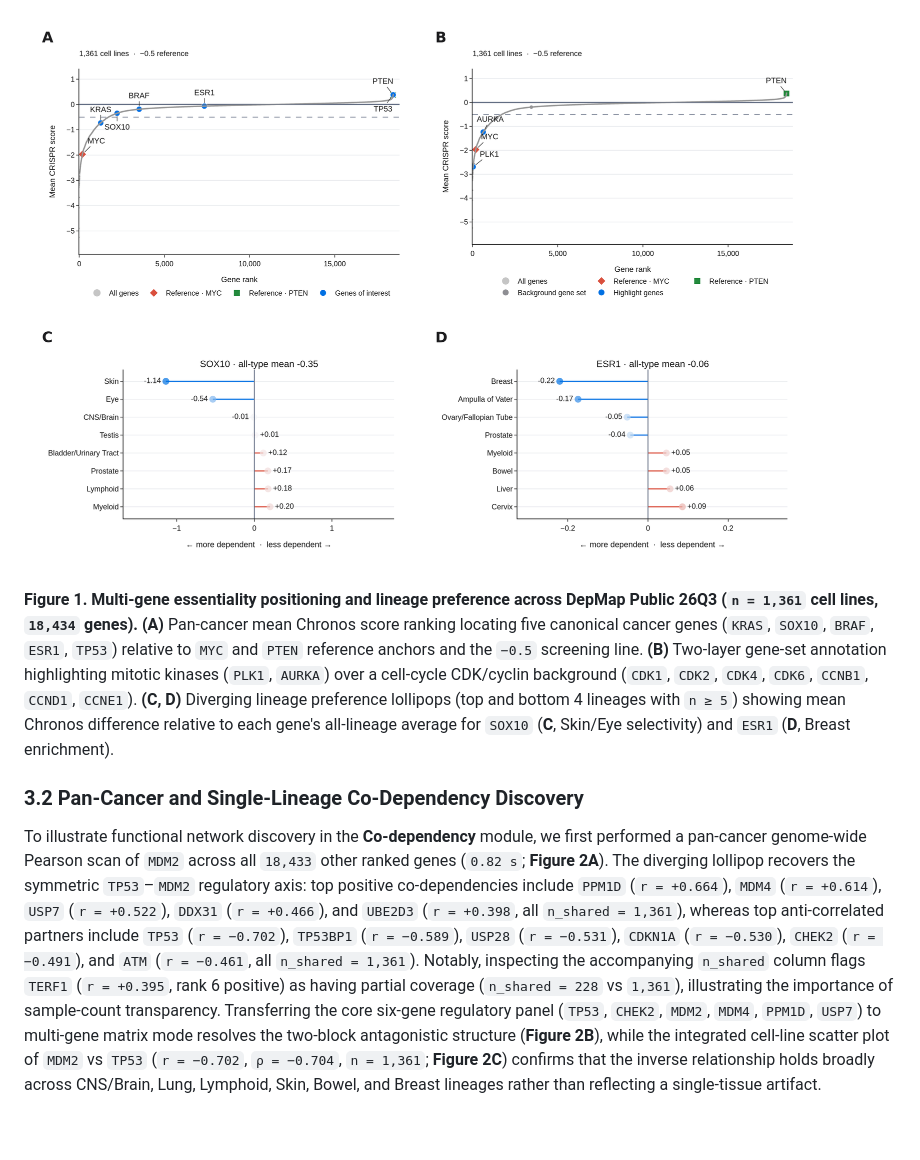
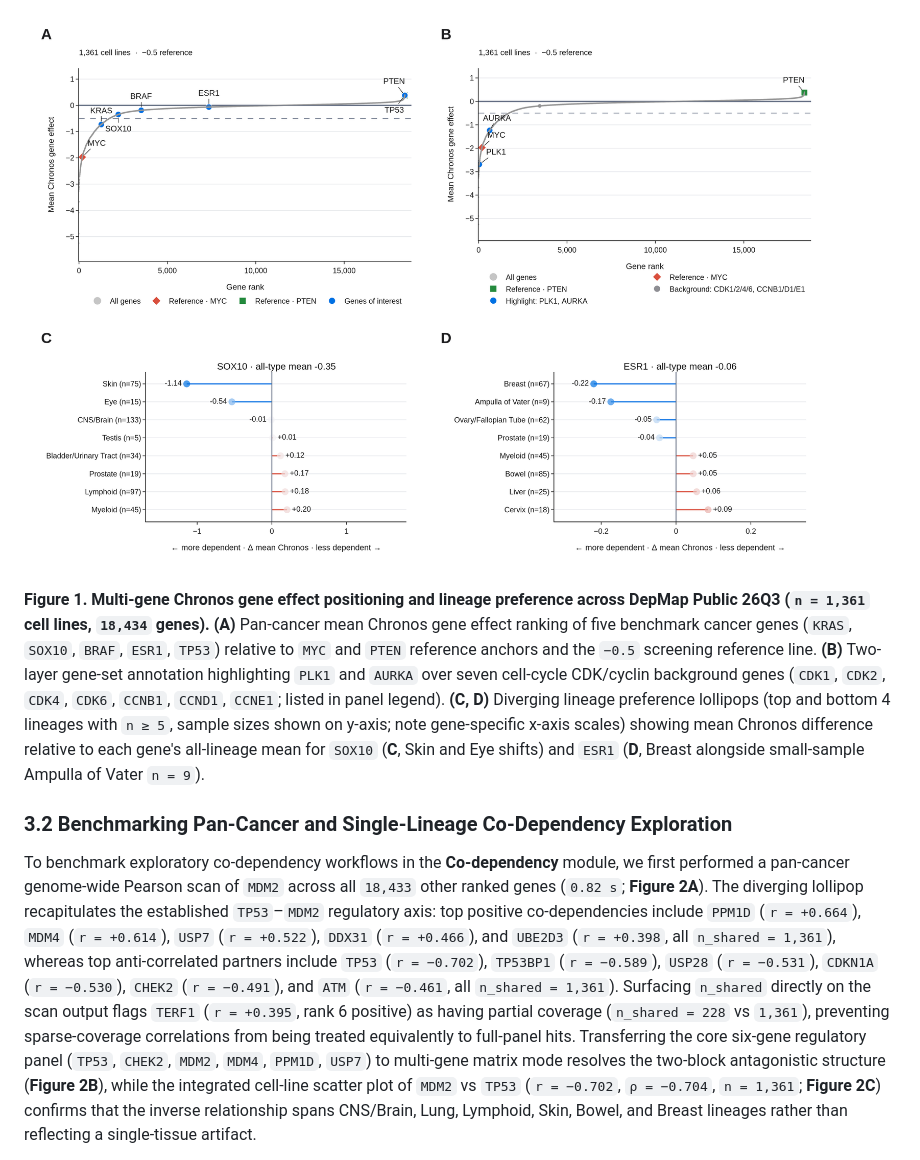
Before and after one commit to ChanghaoKan/crispr-score-analyzer, a Markdown page: preprint/manuscript.md, the part around one of its changes. Rendered like a GitHub page; pictures changed too: preprint/figures/Figure1.png; blank space fills up the shorter version.

```diff
--- a/preprint/manuscript.md
+++ b/preprint/manuscript.md
@@ -89,9 +89,9 @@ Inspecting the **Lineage preference** tab resolves this masking effect (**Figure
 
 ![Figure 1](figures/Figure1.png)
 
-**Figure 1. Multi-gene essentiality positioning and lineage preference across DepMap Public 26Q3 (`n = 1,361` cell lines, `18,434` genes).** **(A)** Pan-cancer mean Chronos score ranking locating five canonical cancer genes (`KRAS`, `SOX10`, `BRAF`, `ESR1`, `TP53`) relative to `MYC` and `PTEN` reference anchors and the `−0.5` screening line. **(B)** Two-layer gene-set annotation highlighting mitotic kinases (`PLK1`, `AURKA`) over a cell-cycle CDK/cyclin background (`CDK1`, `CDK2`, `CDK4`, `CDK6`, `CCNB1`, `CCND1`, `CCNE1`). **(C, D)** Diverging lineage preference lollipops (top and bottom 4 lineages with `n ≥ 5`) showing mean Chronos difference relative to each gene's all-lineage average for `SOX10` (**C**, Skin/Eye selectivity) and `ESR1` (**D**, Breast enrichment).
+**Figure 1. Multi-gene Chronos gene effect positioning and lineage preference across DepMap Public 26Q3 (`n = 1,361` cell lines, `18,434` genes).** **(A)** Pan-cancer mean Chronos gene effect ranking of five benchmark cancer genes (`KRAS`, `SOX10`, `BRAF`, `ESR1`, `TP53`) relative to `MYC` and `PTEN` reference anchors and the `−0.5` screening reference line. **(B)** Two-layer gene-set annotation highlighting `PLK1` and `AURKA` over seven cell-cycle CDK/cyclin background genes (`CDK1`, `CDK2`, `CDK4`, `CDK6`, `CCNB1`, `CCND1`, `CCNE1`; listed in panel legend). **(C, D)** Diverging lineage preference lollipops (top and bottom 4 lineages with `n ≥ 5`, sample sizes shown on y-axis; note gene-specific x-axis scales) showing mean Chronos difference relative to each gene's all-lineage mean for `SOX10` (**C**, Skin and Eye shifts) and `ESR1` (**D**, Breast alongside small-sample Ampulla of Vater `n = 9`).
 
-### 3.2 Pan-Cancer and Single-Lineage Co-Dependency Discovery
+### 3.2 Benchmarking Pan-Cancer and Single-Lineage Co-Dependency Exploration
 
-To illustrate functional network discovery in the **Co-dependency** module, we first performed a pan-cancer genome-wide Pearson scan of `MDM2` across all `18,433` other ranked genes (`0.82 s`; **Figure 2A**). The diverging lollipop recovers the symmetric `TP53`–`MDM2` regulatory axis: top positive co-dependencies include `PPM1D` (`r = +0.664`), `MDM4` (`r = +0.614`), `USP7` (`r = +0.522`), `DDX31` (`r = +0.466`), and `UBE2D3` (`r = +0.398`, all `n_shared = 1,361`), whereas top anti-correlated partners include `TP53` (`r = −0.702`), `TP53BP1` (`r = −0.589`), `USP28` (`r = −0.531`), `CDKN1A` (`r = −0.530`), `CHEK2` (`r = −0.491`), and `ATM` (`r = −0.461`, all `n_shared = 1,361`). Notably, inspecting the accompanying `n_shared` column flags `TERF1` (`r = +0.395`, rank 6 positive) as having partial coverage (`n_shared = 228` vs `1,361`), illustrating the importance of sample-count transparency. Transferring the core six-gene regulatory panel (`TP53`, `CHEK2`, `MDM2`, `MDM4`, `PPM1D`, `USP7`) to multi-gene matrix mode resolves the two-block antagonistic structure (**Figure 2B**), while the integrated cell-line scatter plot of `MDM2` vs `TP53` (`r = −0.702`, `ρ = −0.704`, `n = 1,361`; **Figure 2C**) confirms that the inverse relationship holds broadly across CNS/Brain, Lung, Lymphoid, Skin, Bowel, and Breast lineages rather than reflecting a single-tissue artifact.
+To benchmark exploratory co-dependency workflows in the **Co-dependency** module, we first performed a pan-cancer genome-wide Pearson scan of `MDM2` across all `18,433` other ranked genes (`0.82 s`; **Figure 2A**). The diverging lollipop recapitulates the established `TP53`–`MDM2` regulatory axis: top positive co-dependencies include `PPM1D` (`r = +0.664`), `MDM4` (`r = +0.614`), `USP7` (`r = +0.522`), `DDX31` (`r = +0.466`), and `UBE2D3` (`r = +0.398`, all `n_shared = 1,361`), whereas top anti-correlated partners include `TP53` (`r = −0.702`), `TP53BP1` (`r = −0.589`), `USP28` (`r = −0.531`), `CDKN1A` (`r = −0.530`), `CHEK2` (`r = −0.491`), and `ATM` (`r = −0.461`, all `n_shared = 1,361`). Surfacing `n_shared` directly on the scan output flags `TERF1` (`r = +0.395`, rank 6 positive) as having partial coverage (`n_shared = 228` vs `1,361`), preventing sparse-coverage correlations from being treated equivalently to full-panel hits. Transferring the core six-gene regulatory panel (`TP53`, `CHEK2`, `MDM2`, `MDM4`, `PPM1D`, `USP7`) to multi-gene matrix mode resolves the two-block antagonistic structure (**Figure 2B**), while the integrated cell-line scatter plot of `MDM2` vs `TP53` (`r = −0.702`, `ρ = −0.704`, `n = 1,361`; **Figure 2C**) confirms that the inverse relationship spans CNS/Brain, Lung, Lymphoid, Skin, Bowel, and Breast lineages rather than reflecting a single-tissue artifact.
 
```
Also changed, not shown: other parts of preprint/manuscript.md (+45 -45 lines), preprint/figures/Figure2.png, 4 other files.
